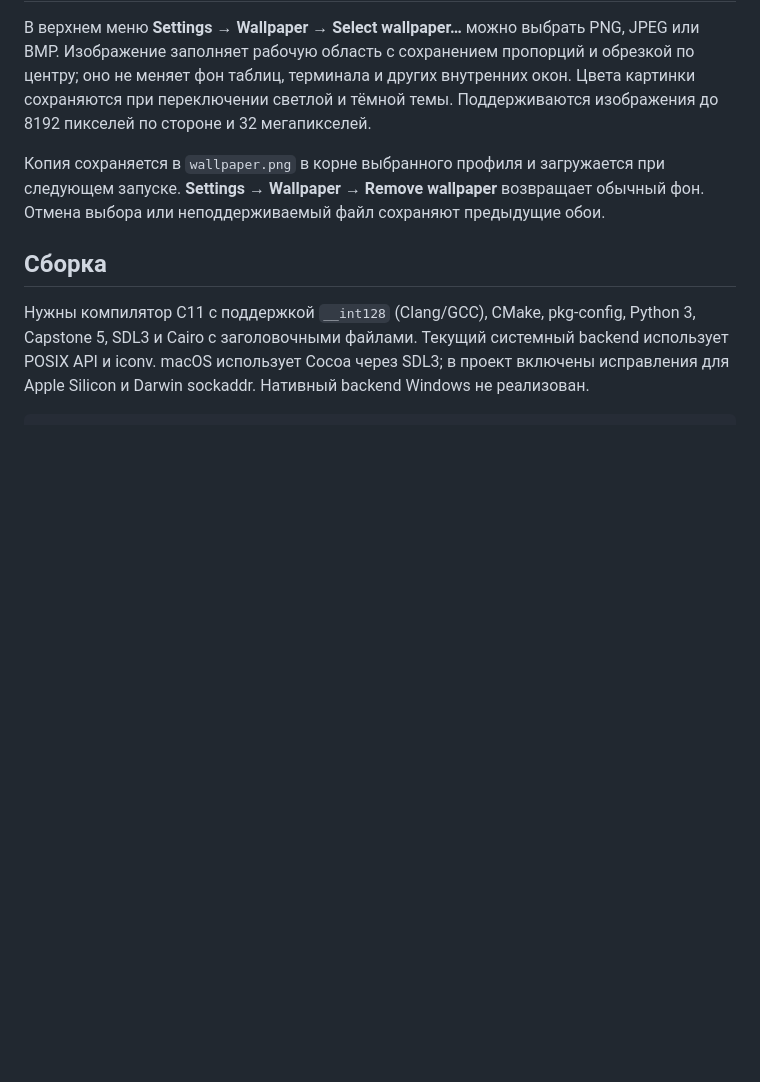
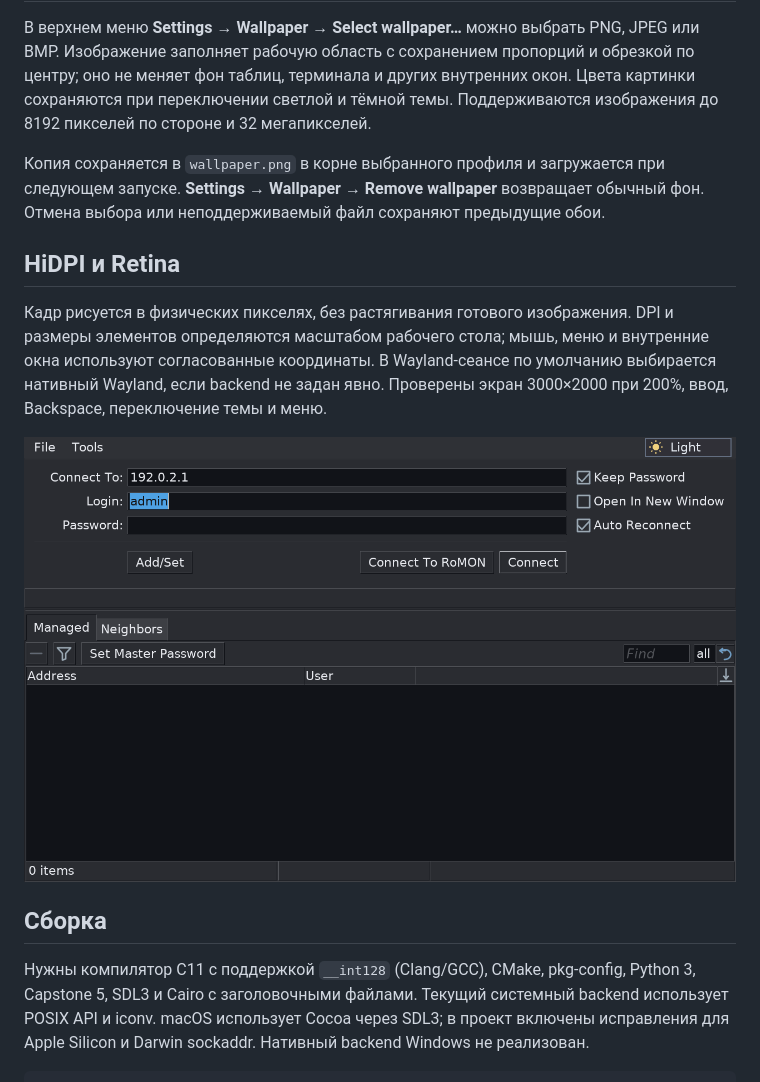
Before and after one commit to meizfl/winbox-recom, a Markdown page: README.md, the part around the change. GitHub-like rendering; pictures changed too: docs/screenshots/hidpi-2x.png (added); blank space fills up the shorter version.

```diff
--- a/README.md
+++ b/README.md
@@ -59,6 +59,16 @@ Managed/Neighbors, сохранение конфигурации и закрыт
 Копия сохраняется в `wallpaper.png` в корне выбранного профиля и загружается при
 следующем запуске. **Settings → Wallpaper → Remove wallpaper** возвращает обычный фон.
 Отмена выбора или неподдерживаемый файл сохраняют предыдущие обои.
+
+## HiDPI и Retina
+
+Кадр рисуется в физических пикселях, без растягивания готового изображения.
+DPI и размеры элементов определяются масштабом рабочего стола; мышь, меню и
+внутренние окна используют согласованные координаты. В Wayland-сеансе по умолчанию
+выбирается нативный Wayland, если backend не задан явно. Проверены экран 3000×2000
+при 200%, ввод, Backspace, переключение темы и меню.
+
+![Нативная HiDPI-отрисовка при 200%](docs/screenshots/hidpi-2x.png)
 
 ## Сборка
 
```
Also changed, not shown: docs/releases/v0.2.0-preview.3.md (renamed from docs/releases/v0.2.0-preview.2.md, +9 -3 lines), 11 other files.
